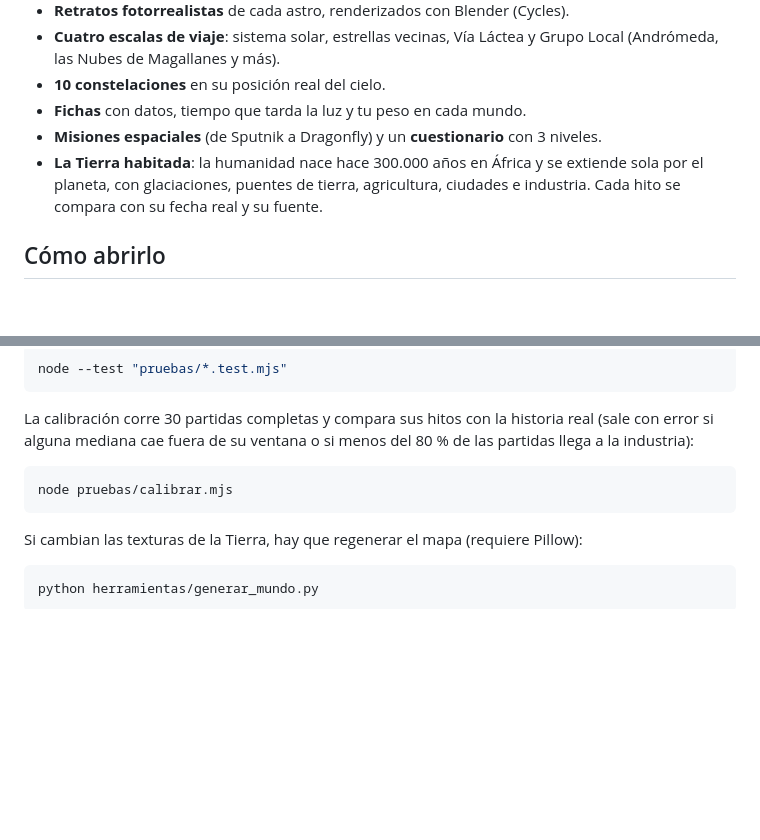
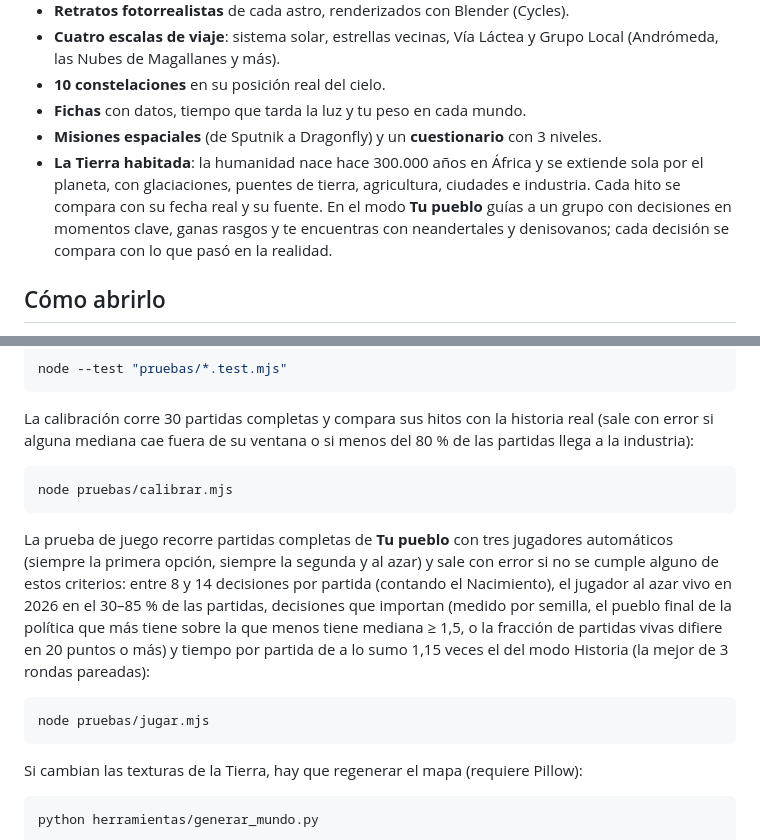
Before and after one commit to johansan99-js/bitacora-orbital, a Markdown page: README.md, 2 parts joined by grey strips. GitHub-like rendering; blank space fills up the shorter version.

Commit message:
README: modo Tu pueblo y prueba de juego
Co-Authored-By: Claude Sonnet 5.5 <noreply@anthropic.com>

````diff
--- a/README.md
+++ b/README.md
@@ -11,7 +11,7 @@ Explorador 3D del universo en español, hecho para aprender astronomía. Funcion
 - **10 constelaciones** en su posición real del cielo.
 - **Fichas** con datos, tiempo que tarda la luz y tu peso en cada mundo.
 - **Misiones espaciales** (de Sputnik a Dragonfly) y un **cuestionario** con 3 niveles.
-- **La Tierra habitada**: la humanidad nace hace 300.000 años en África y se extiende sola por el planeta, con glaciaciones, puentes de tierra, agricultura, ciudades e industria. Cada hito se compara con su fecha real y su fuente.
+- **La Tierra habitada**: la humanidad nace hace 300.000 años en África y se extiende sola por el planeta, con glaciaciones, puentes de tierra, agricultura, ciudades e industria. Cada hito se compara con su fecha real y su fuente. En el modo **Tu pueblo** guías a un grupo con decisiones en momentos clave, ganas rasgos y te encuentras con neandertales y denisovanos; cada decisión se compara con lo que pasó en la realidad.
 
 ## Cómo abrirlo
 
@@ -68,6 +68,12 @@ La calibración corre 30 partidas completas y compara sus hitos con la historia
 node pruebas/calibrar.mjs
 ```
 
+La prueba de juego recorre partidas completas de **Tu pueblo** con tres jugadores automáticos (siempre la primera opción, siempre la segunda y al azar) y sale con error si no se cumple alguno de estos criterios: entre 8 y 14 decisiones por partida (contando el Nacimiento), el jugador al azar vivo en 2026 en el 30–85 % de las partidas, decisiones que importan (medido por semilla, el pueblo final de la política que más tiene sobre la que menos tiene mediana ≥ 1,5, o la fracción de partidas vivas difiere en 20 puntos o más) y tiempo por partida de a lo sumo 1,15 veces el del modo Historia (la mejor de 3 rondas pareadas):
+
+```bash
+node pruebas/jugar.mjs
+```
+
 Si cambian las texturas de la Tierra, hay que regenerar el mapa (requiere Pillow):
 
 ```bash
````
